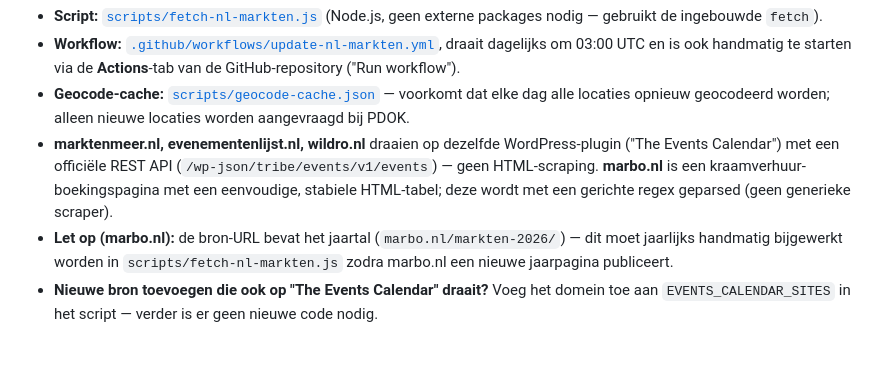
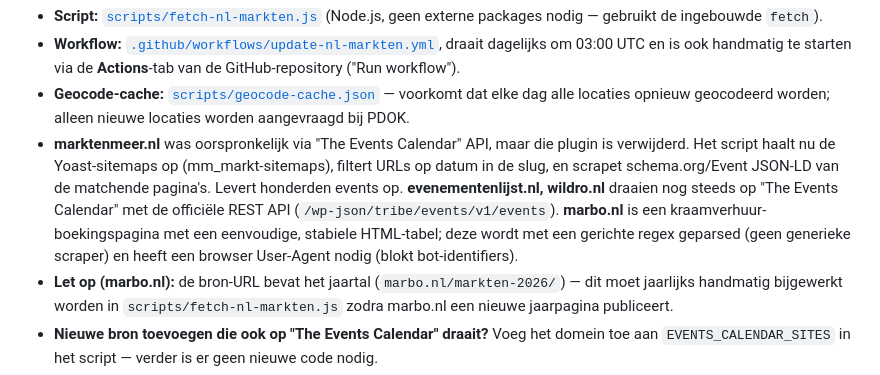
Before and after one commit to alcoschuttenhelm-a11y/Janka, a Markdown page: README.md, the part around the change. Rendered like a GitHub page; blank space fills up the shorter version.

Commit message:
Update README: documenteer nieuwe marktenmeer.nl sitemap+JSON-LD aanpak
Co-Authored-By: Claude Opus 4.6 <noreply@anthropic.com>

```diff
--- a/README.md
+++ b/README.md
@@ -74,11 +74,14 @@ sleutel nodig.
 - **Geocode-cache:** [`scripts/geocode-cache.json`](scripts/geocode-cache.json) — voorkomt dat
   elke dag alle locaties opnieuw geocodeerd worden; alleen nieuwe locaties worden aangevraagd
   bij PDOK.
-- **marktenmeer.nl, evenementenlijst.nl, wildro.nl** draaien op dezelfde WordPress-plugin
-  ("The Events Calendar") met een officiële REST API
-  (`/wp-json/tribe/events/v1/events`) — geen HTML-scraping. **marbo.nl** is een
+- **marktenmeer.nl** was oorspronkelijk via "The Events Calendar" API, maar die plugin is
+  verwijderd. Het script haalt nu de Yoast-sitemaps op (mm_markt-sitemaps), filtert URLs op
+  datum in de slug, en scrapet schema.org/Event JSON-LD van de matchende pagina's. Levert
+  honderden events op. **evenementenlijst.nl, wildro.nl** draaien nog steeds op "The Events
+  Calendar" met de officiële REST API (`/wp-json/tribe/events/v1/events`). **marbo.nl** is een
   kraamverhuur-boekingspagina met een eenvoudige, stabiele HTML-tabel; deze wordt met een
-  gerichte regex geparsed (geen generieke scraper).
+  gerichte regex geparsed (geen generieke scraper) en heeft een browser User-Agent nodig
+  (blokt bot-identifiers).
 - **Let op (marbo.nl):** de bron-URL bevat het jaartal (`marbo.nl/markten-2026/`) — dit moet
   jaarlijks handmatig bijgewerkt worden in `scripts/fetch-nl-markten.js` zodra marbo.nl een
   nieuwe jaarpagina publiceert.
```
